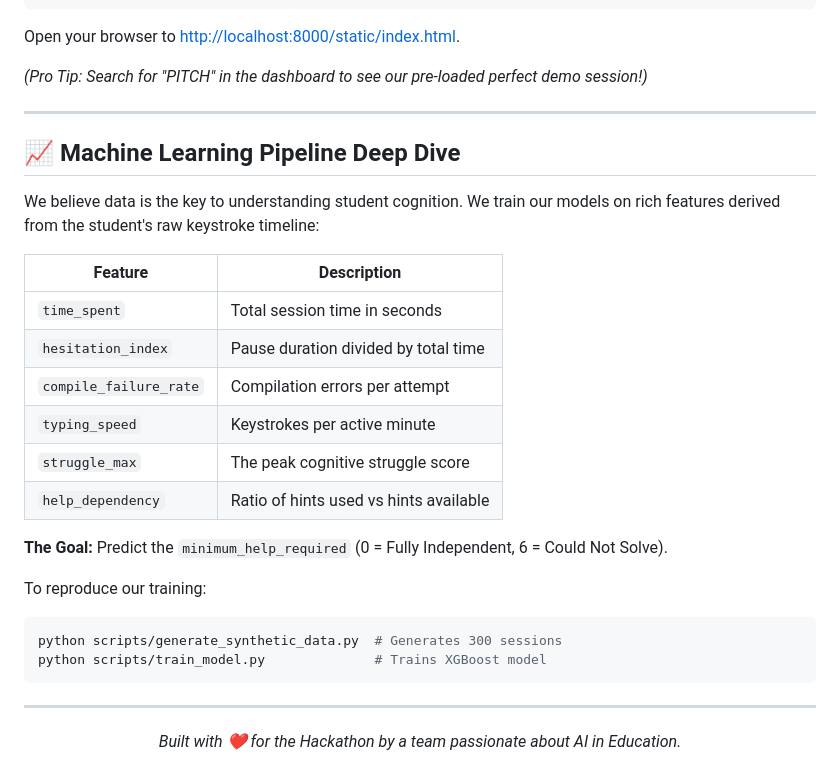
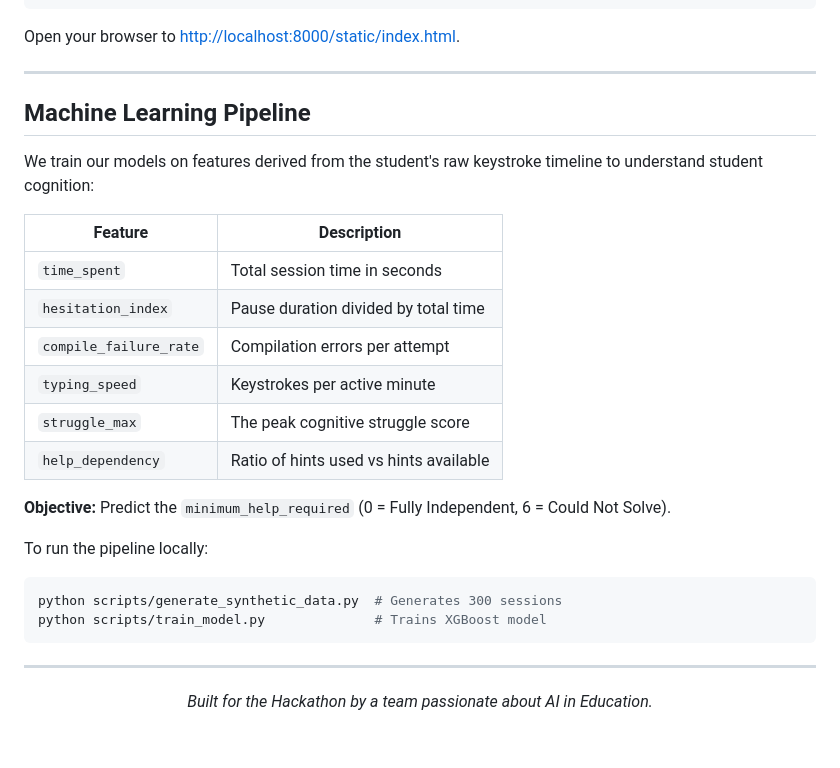
Before and after one commit to chashvith/Metacognitive-Offloading, a Markdown page: README.md, the part around one of its changes. Rendered like a GitHub page; blank space fills up the shorter version.

````diff
--- a/README.md
+++ b/README.md
@@ -81,13 +73,11 @@ python backend/app.py
 ```
 Open your browser to [http://localhost:8000/static/index.html](http://localhost:8000/static/index.html).
 
-*(Pro Tip: Search for "PITCH" in the dashboard to see our pre-loaded perfect demo session!)*
-
 ---
 
-## 📈 Machine Learning Pipeline Deep Dive
+## Machine Learning Pipeline
 
-We believe data is the key to understanding student cognition. We train our models on rich features derived from the student's raw keystroke timeline:
+We train our models on features derived from the student's raw keystroke timeline to understand student cognition:
 
 | Feature | Description |
 |---------|-------------|
@@ -98,9 +88,9 @@ We believe data is the key to understanding student cognition. We train our mode
 | `struggle_max` | The peak cognitive struggle score |
 | `help_dependency` | Ratio of hints used vs hints available |
 
-**The Goal:** Predict the `minimum_help_required` (0 = Fully Independent, 6 = Could Not Solve).
+**Objective:** Predict the `minimum_help_required` (0 = Fully Independent, 6 = Could Not Solve).
 
-To reproduce our training:
+To run the pipeline locally:
 ```bash
 python scripts/generate_synthetic_data.py  # Generates 300 sessions
 python scripts/train_model.py              # Trains XGBoost model
@@ -109,5 +99,5 @@ python scripts/train_model.py              # Trains XGBoost model
 ---
 
 <div align="center">
-  <i>Built with ❤️ for the Hackathon by a team passionate about AI in Education.</i>
+  <i>Built for the Hackathon by a team passionate about AI in Education.</i>
 </div>
````
Also changed, not shown: other parts of README.md (+20 -28 lines).
